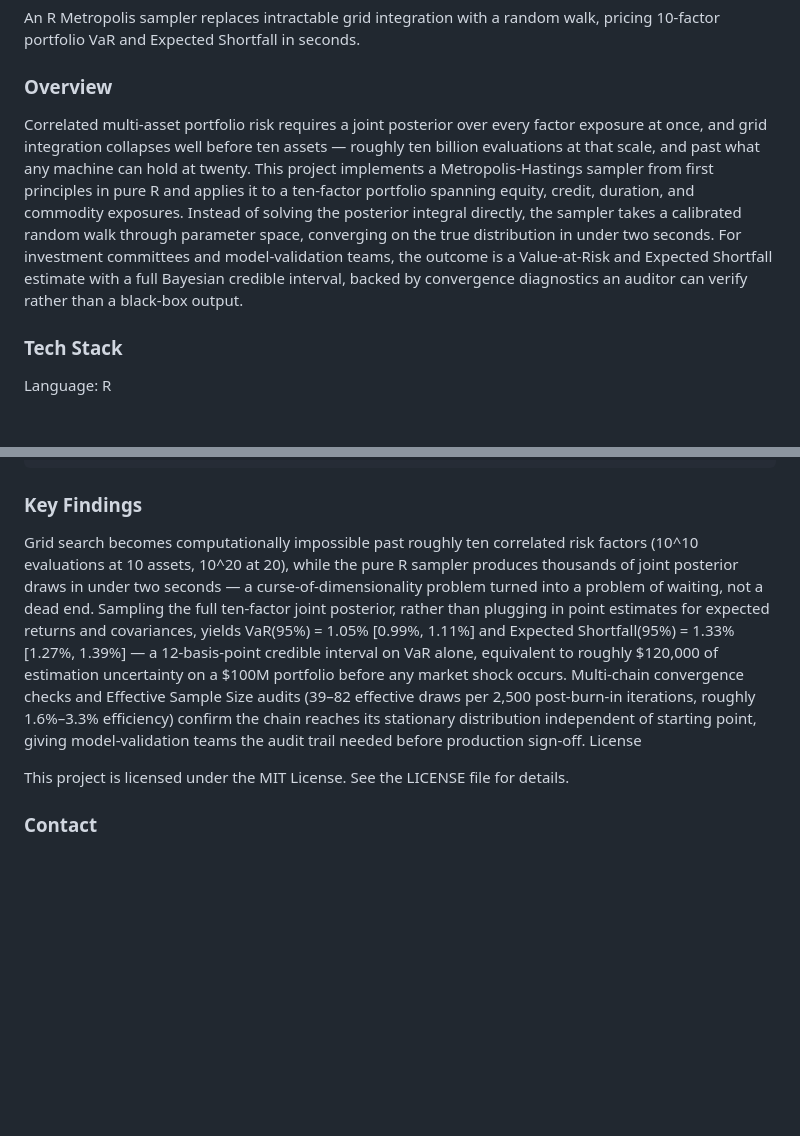
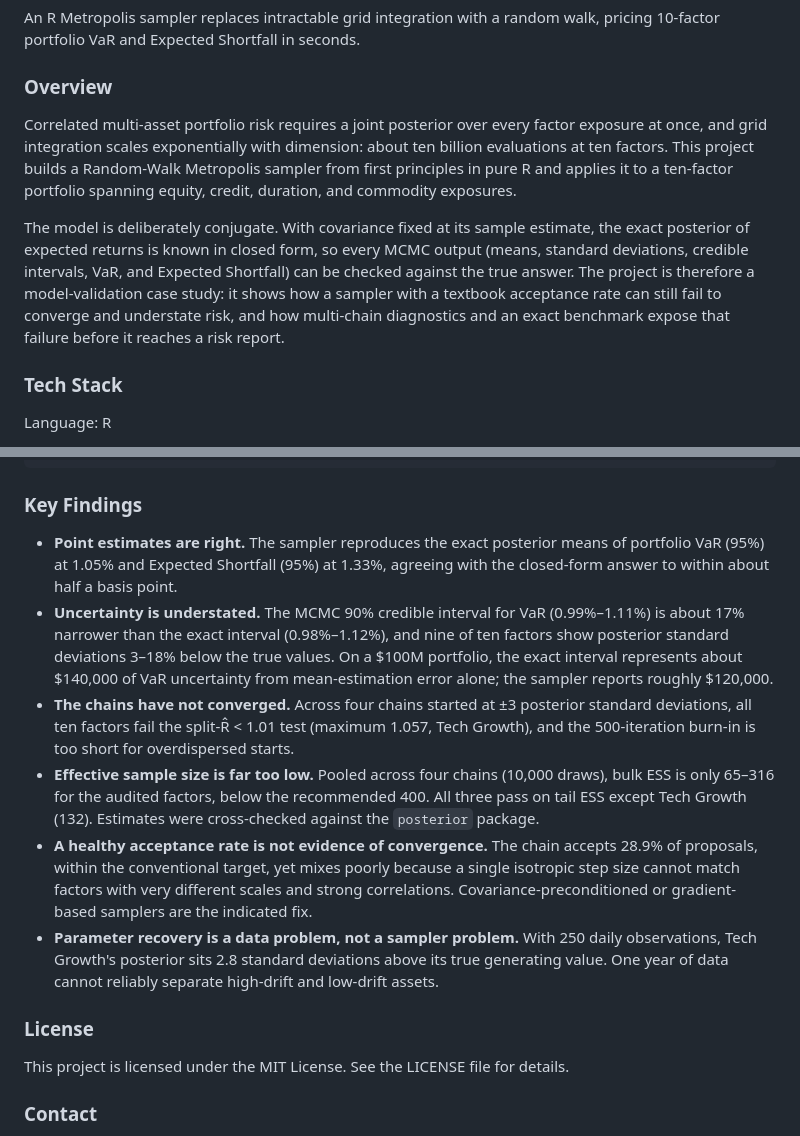
Before and after one commit to patrick-lefler/rQuarto_markov_chain_monte_carlo_2026-09-25, a Markdown page: README.md, 2 parts joined by grey strips. GitHub-like rendering; blank space fills up the shorter version.

Commit message:
Revise README for clarity and additional findings
Updated the README to clarify the Metropolis sampler's implementation and its performance metrics. Added sections on key findings and project license.

````diff
--- a/README.md
+++ b/README.md
@@ -12,7 +12,21 @@ An R Metropolis sampler replaces intractable grid integration with a random walk
 
 ### Overview
 
-Correlated multi-asset portfolio risk requires a joint posterior over every factor exposure at once, and grid integration collapses well before ten assets — roughly ten billion evaluations at that scale, and past what any machine can hold at twenty. This project implements a Metropolis-Hastings sampler from first principles in pure R and applies it to a ten-factor portfolio spanning equity, credit, duration, and commodity exposures. Instead of solving the posterior integral directly, the sampler takes a calibrated random walk through parameter space, converging on the true distribution in under two seconds. For investment committees and model-validation teams, the outcome is a Value-at-Risk and Expected Shortfall estimate with a full Bayesian credible interval, backed by convergence diagnostics an auditor can verify rather than a black-box output.
+Correlated multi-asset portfolio risk requires a joint posterior over every
+factor exposure at once, and grid integration scales exponentially with
+dimension: about ten billion evaluations at ten factors. This project builds
+a Random-Walk Metropolis sampler from first principles in pure R and applies
+it to a ten-factor portfolio spanning equity, credit, duration, and commodity
+exposures.
+
+The model is deliberately conjugate. With covariance fixed at its sample
+estimate, the exact posterior of expected returns is known in closed form, so
+every MCMC output (means, standard deviations, credible intervals, VaR, and
+Expected Shortfall) can be checked against the true answer. The project is
+therefore a model-validation case study: it shows how a sampler with a
+textbook acceptance rate can still fail to converge and understate risk, and
+how multi-chain diagnostics and an exact benchmark expose that failure before
+it reaches a risk report.
 
 ### Tech Stack
 
@@ -45,11 +59,34 @@ mcmc-in-action/
 ```
 
 ### Key Findings
+- **Point estimates are right.** The sampler reproduces the exact posterior
+  means of portfolio VaR (95%) at 1.05% and Expected Shortfall (95%) at 1.33%,
+  agreeing with the closed-form answer to within about half a basis point.
+- **Uncertainty is understated.** The MCMC 90% credible interval for VaR
+  (0.99%–1.11%) is about 17% narrower than the exact interval (0.98%–1.12%),
+  and nine of ten factors show posterior standard deviations 3–18% below
+  the true values. On a $100M portfolio, the exact interval represents about
+  $140,000 of VaR uncertainty from mean-estimation error alone; the sampler
+  reports roughly $120,000.
+- **The chains have not converged.** Across four chains started at ±3
+  posterior standard deviations, all ten factors fail the split-R̂ < 1.01
+  test (maximum 1.057, Tech Growth), and the 500-iteration burn-in is too
+  short for overdispersed starts.
+- **Effective sample size is far too low.** Pooled across four chains
+  (10,000 draws), bulk ESS is only 65–316 for the audited factors, below the
+  recommended 400. All three pass on tail ESS except Tech Growth (132).
+  Estimates were cross-checked against the `posterior` package.
+- **A healthy acceptance rate is not evidence of convergence.** The chain
+  accepts 28.9% of proposals, within the conventional target, yet mixes
+  poorly because a single isotropic step size cannot match factors with very
+  different scales and strong correlations. Covariance-preconditioned or
+  gradient-based samplers are the indicated fix.
+- **Parameter recovery is a data problem, not a sampler problem.** With 250
+  daily observations, Tech Growth's posterior sits 2.8 standard deviations
+  above its true generating value. One year of data cannot reliably separate
+  high-drift and low-drift assets.
 
-Grid search becomes computationally impossible past roughly ten correlated risk factors (10^10 evaluations at 10 assets, 10^20 at 20), while the pure R sampler produces thousands of joint posterior draws in under two seconds — a curse-of-dimensionality problem turned into a problem of waiting, not a dead end.
-Sampling the full ten-factor joint posterior, rather than plugging in point estimates for expected returns and covariances, yields VaR(95%) = 1.05% [0.99%, 1.11%] and Expected Shortfall(95%) = 1.33% [1.27%, 1.39%] — a 12-basis-point credible interval on VaR alone, equivalent to roughly $120,000 of estimation uncertainty on a $100M portfolio before any market shock occurs.
-Multi-chain convergence checks and Effective Sample Size audits (39–82 effective draws per 2,500 post-burn-in iterations, roughly 1.6%–3.3% efficiency) confirm the chain reaches its stationary distribution independent of starting point, giving model-validation teams the audit trail needed before production sign-off.
-License
+### License
 
 This project is licensed under the MIT License. See the LICENSE file for details.
 
````
